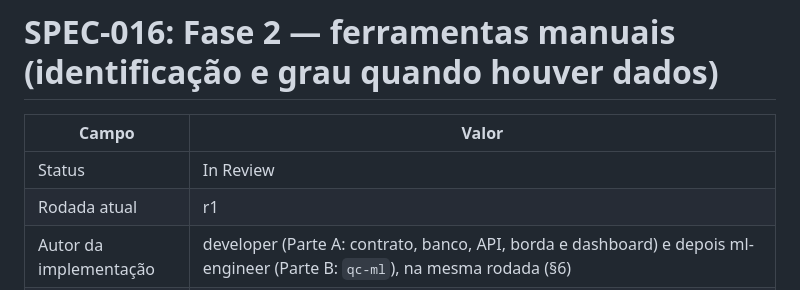
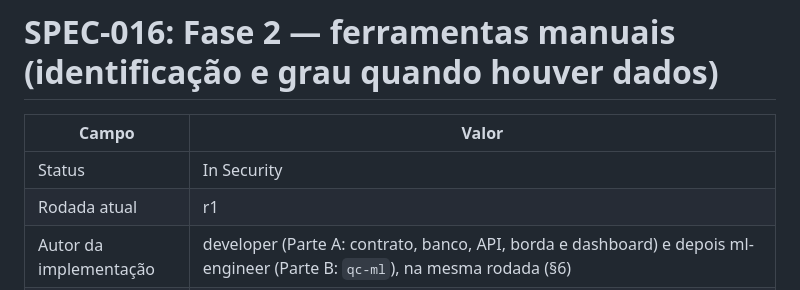
Before and after one commit to CarlosZeyy/Projeto_IoT, a Markdown page: docs/specs/SPEC-016-ferramentas-manuais.md, the part around the change. GitHub-like rendering.

```diff
--- a/docs/specs/SPEC-016-ferramentas-manuais.md
+++ b/docs/specs/SPEC-016-ferramentas-manuais.md
@@ -2,7 +2,7 @@
 
 | Campo | Valor |
 |---|---|
-| Status | In Review |
+| Status | In Security |
 | Rodada atual | r1 |
 | Autor da implementação | developer (Parte A: contrato, banco, API, borda e dashboard) e depois ml-engineer (Parte B: `qc-ml`), na mesma rodada (§6) |
 | Tags | contrato, security |
```
Also changed, not shown: docs/plan.md (+1 -1 lines).
